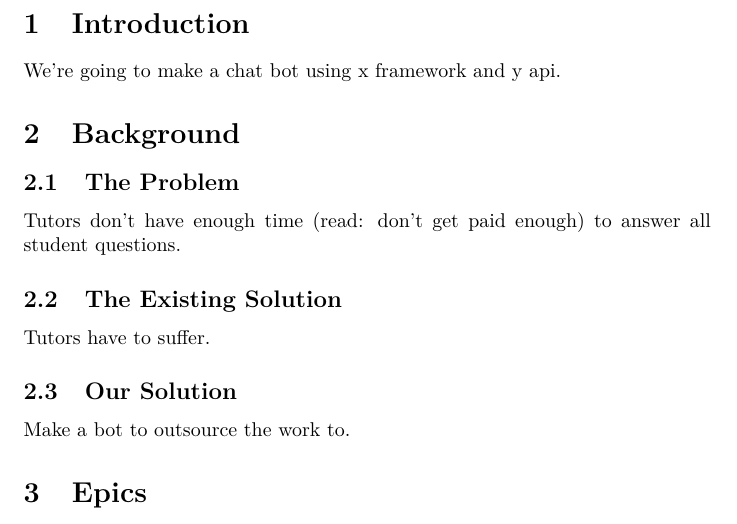
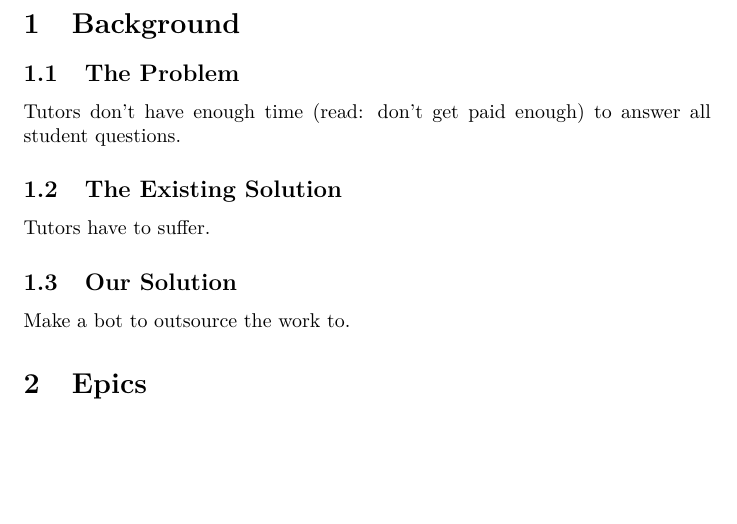
Before and after one commit to blankaex/hal_3900, a LaTeX document (Proposal/Project Proposal.tex): part of page 2 of 2, cut at the place of the change, the shorter picture padded with empty space. Compiled offline with pdfLaTeX.

Commit message:
updated formatting

```diff
--- a/Proposal/Project Proposal.tex
+++ b/Proposal/Project Proposal.tex
@@ -35,16 +35,12 @@ x/03/2019
 
 %-------------------------------------------------------------------------------------------------%
 
-\section{Introduction}
-We're going to make a chat bot using x framework and y api.
-
 \section{Background}
 \subsection{The Problem}
 Tutors don't have enough time (read: don't get paid enough) to answer all student questions.
 
 \subsection{The Existing Solution}
 Tutors have to suffer.
-
 
 \subsection{Our Solution}
 Make a bot to outsource the work to.
```
Also changed, not shown: Proposal/Project Proposal.pdf.
